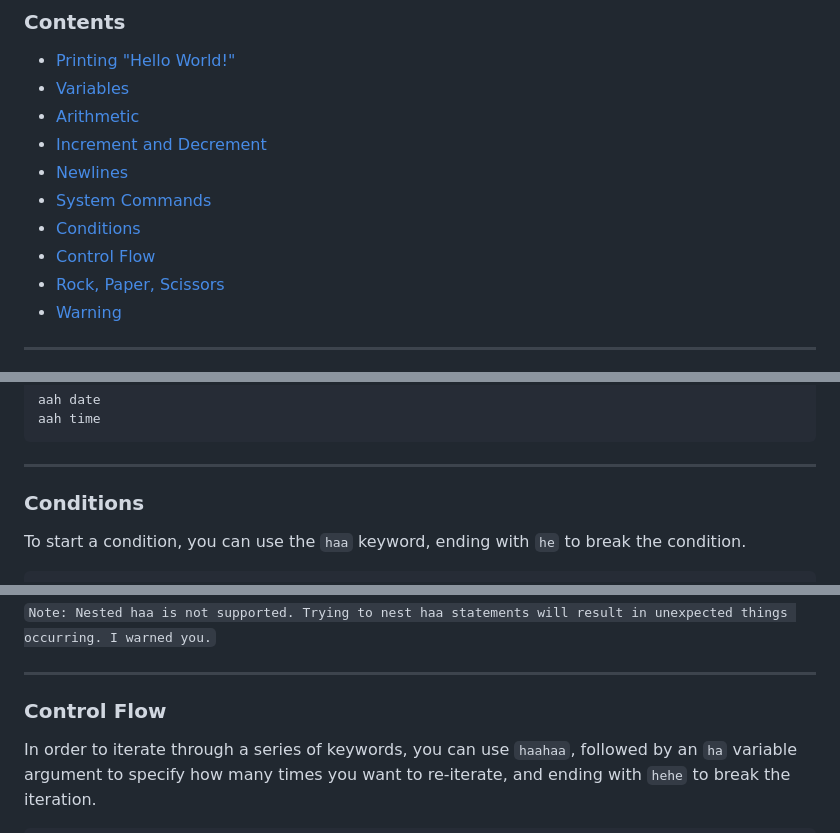
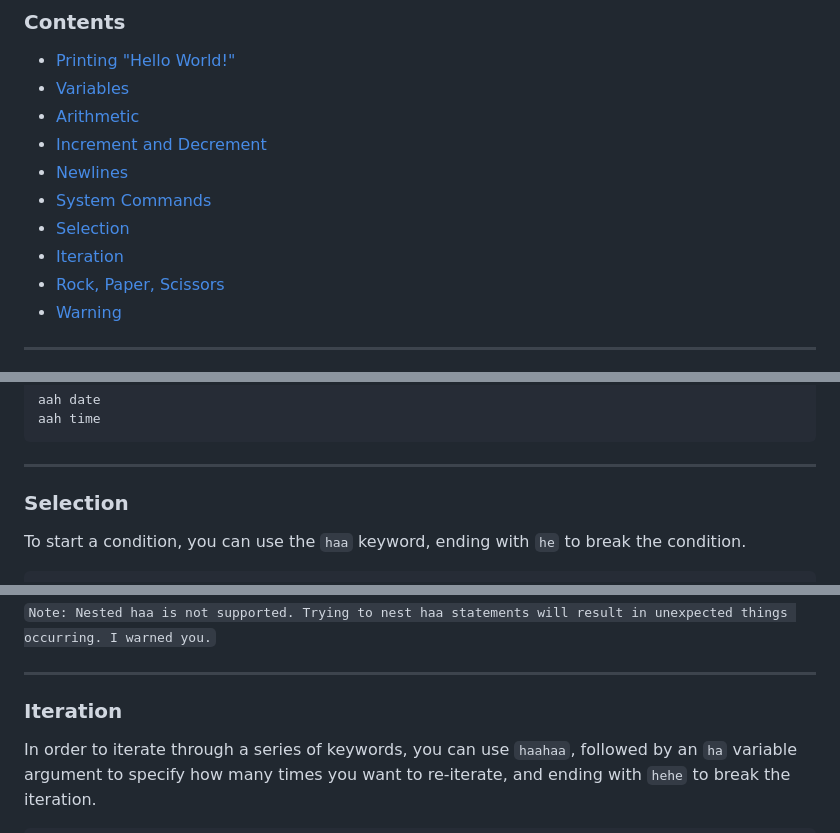
Before and after one commit to vrcxz/haha-language, a Markdown page: README.md, 3 parts joined by grey strips. GitHub-like rendering.

````diff
--- a/README.md
+++ b/README.md
@@ -25,8 +25,8 @@ After you opened the program, it will then ask you to input the name of your `.h
 - [Increment and Decrement](#inc)
 - [Newlines](#new)
 - [System Commands](#sys)
-- [Conditions](#con)
-- [Control Flow](#cont)
+- [Selection](#con)
+- [Iteration](#cont)
 - [Rock, Paper, Scissors](#roc)
 - [Warning](#war)
 
@@ -144,7 +144,7 @@ aah time
 
 ---
 
-### <a id="con">Conditions</a>
+### <a id="con">Selection</a>
 To start a condition, you can use the `haa` keyword, ending with `he` to break the condition.
 
 ```
@@ -162,7 +162,7 @@ Nothing will be printed to the console with this program (because 10 isn't great
 
 ---
 
-### <a id="cont">Control Flow</a>
+### <a id="cont">Iteration</a>
 In order to iterate through a series of keywords, you can use `haahaa`, followed by an `ha` variable argument to specify how many times you want to re-iterate, and ending with `hehe` to break the iteration.
 
 ```
````
